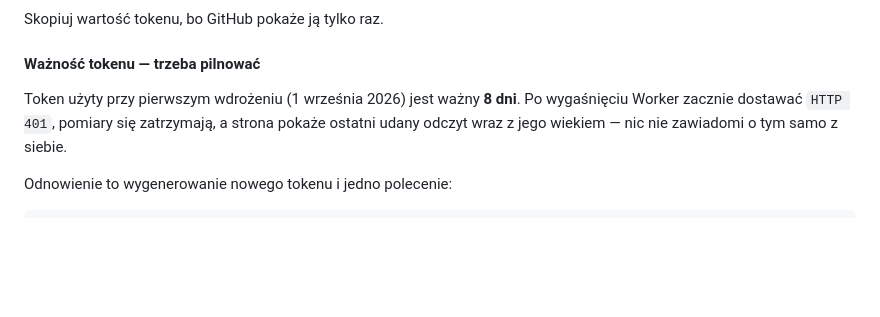
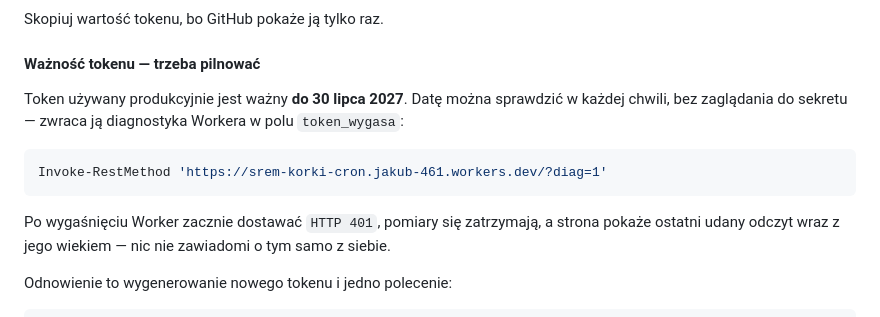
Before and after one commit to llyen/srem-korki, a Markdown page: worker/README.md, the part around the change. GitHub-like rendering; blank space fills up the shorter version.

Commit message:
Poprawiona data waznosci tokenu i sposob jej sprawdzania
W dokumentacji byl zapis o tokenie waznym 8 dni od 1 wrzesnia 2026, co bylo nieaktualne - token produkcyjny jest wazny do 30 lipca 2027. Potwierdzone naglowkiem github-authentication-token-expiration zwracanym przez ?diag=1, czyli dla sekretu faktycznie zapisanego w Workerze.

Co-authored-by: Copilot <223556219+Copilot@users.noreply.github.com>

Copilot-Session: f293d644-e71b-4e2f-9282-5144d3718c72

````diff
--- a/worker/README.md
+++ b/worker/README.md
@@ -64,7 +64,14 @@ Skopiuj wartość tokenu, bo GitHub pokaże ją tylko raz.
 
 #### Ważność tokenu — trzeba pilnować
 
-Token użyty przy pierwszym wdrożeniu (1 września 2026) jest ważny **8 dni**.
+Token używany produkcyjnie jest ważny **do 30 lipca 2027**. Datę można
+sprawdzić w każdej chwili, bez zaglądania do sekretu — zwraca ją diagnostyka
+Workera w polu `token_wygasa`:
+
+```powershell
+Invoke-RestMethod 'https://srem-korki-cron.jakub-461.workers.dev/?diag=1'
+```
+
 Po wygaśnięciu Worker zacznie dostawać `HTTP 401`, pomiary się zatrzymają,
 a strona pokaże ostatni udany odczyt wraz z jego wiekiem — nic nie zawiadomi
 o tym samo z siebie.
````
